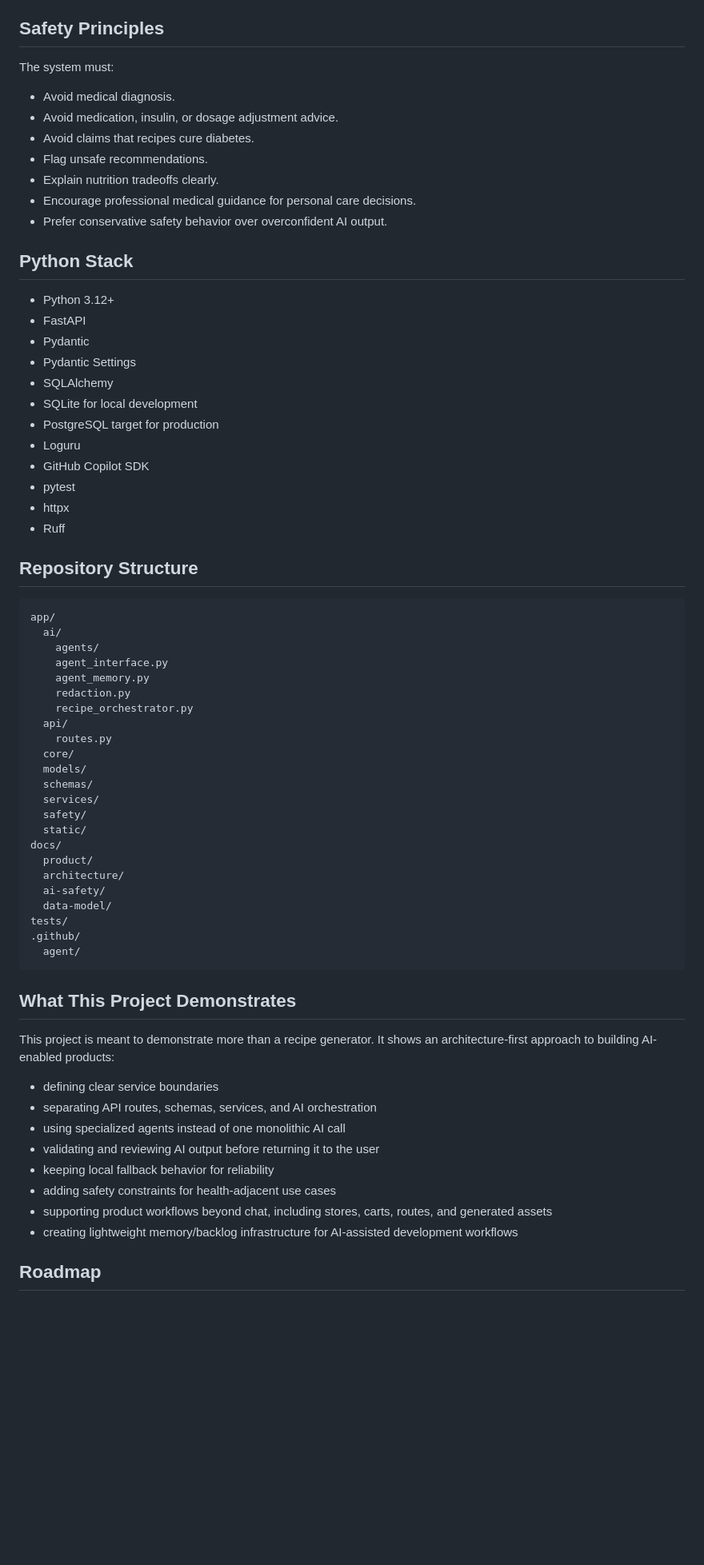
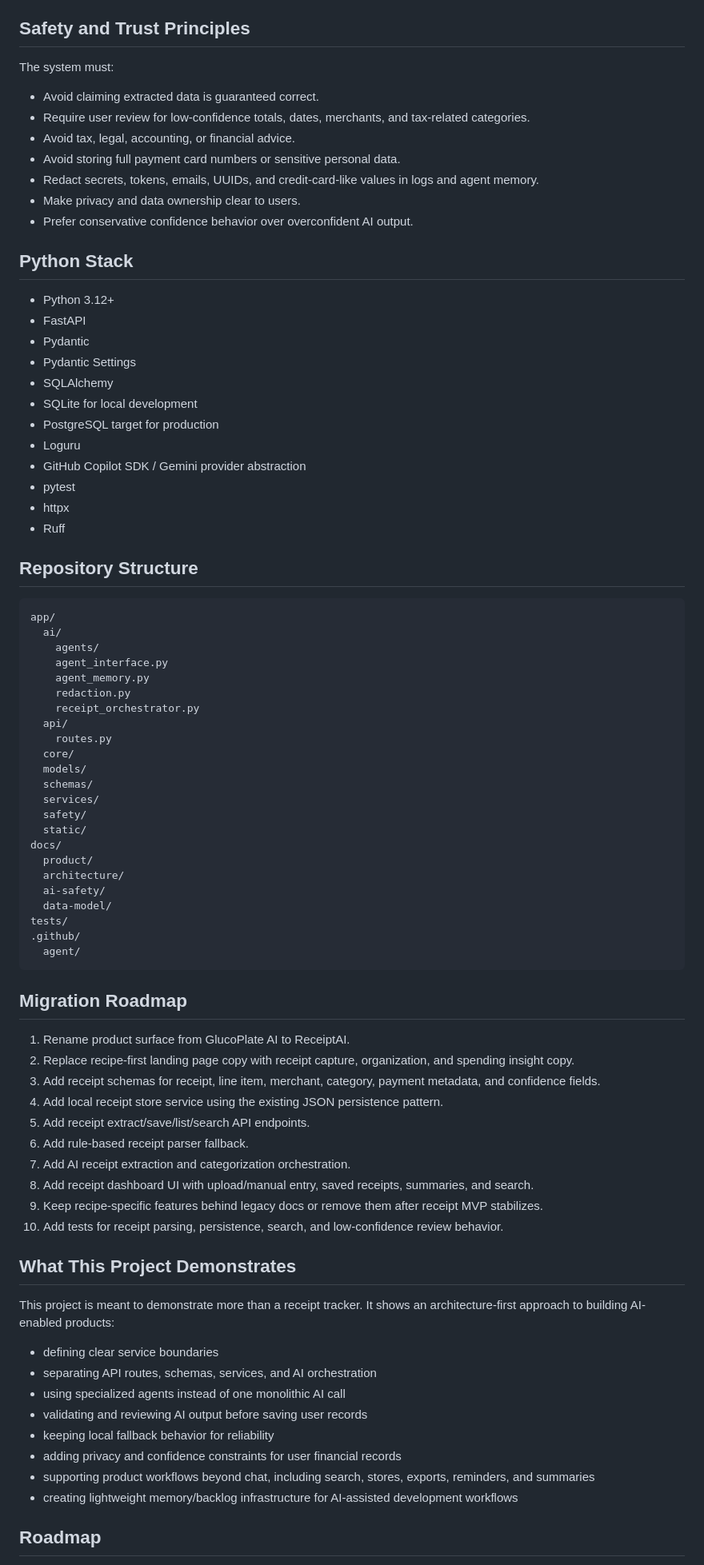
Before and after one commit to dioscarr/glucoplate-ai, a Markdown page: README.md, the part around one of its changes. Shown at 80% size. Rendered like a GitHub page; blank space fills up the shorter version.

````diff
--- a/README.md
+++ b/README.md
@@ -139,16 +154,16 @@ The FastAPI backend currently exposes endpoints for:
 - `GET /health` — application health check
 
-## Safety Principles
+## Safety and Trust Principles
 
 The system must:
 
-- Avoid medical diagnosis.
-- Avoid medication, insulin, or dosage adjustment advice.
-- Avoid claims that recipes cure diabetes.
-- Flag unsafe recommendations.
-- Explain nutrition tradeoffs clearly.
-- Encourage professional medical guidance for personal care decisions.
-- Prefer conservative safety behavior over overconfident AI output.
+- Avoid claiming extracted data is guaranteed correct.
+- Require user review for low-confidence totals, dates, merchants, and tax-related categories.
+- Avoid tax, legal, accounting, or financial advice.
+- Avoid storing full payment card numbers or sensitive personal data.
+- Redact secrets, tokens, emails, UUIDs, and credit-card-like values in logs and agent memory.
+- Make privacy and data ownership clear to users.
+- Prefer conservative confidence behavior over overconfident AI output.
 
 ## Python Stack
 
@@ -160,7 +175,7 @@ The system must:
 - SQLite for local development
 - PostgreSQL target for production
 - Loguru
-- GitHub Copilot SDK
+- GitHub Copilot SDK / Gemini provider abstraction
 - pytest
 - httpx
 - Ruff
@@ -174,7 +189,7 @@ app/
     agent_interface.py
     agent_memory.py
     redaction.py
-    recipe_orchestrator.py
+    receipt_orchestrator.py
   api/
     routes.py
   core/
@@ -193,17 +208,30 @@ tests/
   agent/
 ```
 
+## Migration Roadmap
+
+1. Rename product surface from GlucoPlate AI to ReceiptAI.
+2. Replace recipe-first landing page copy with receipt capture, organization, and spending insight copy.
+3. Add receipt schemas for receipt, line item, merchant, category, payment metadata, and confidence fields.
+4. Add local receipt store service using the existing JSON persistence pattern.
+5. Add receipt extract/save/list/search API endpoints.
+6. Add rule-based receipt parser fallback.
+7. Add AI receipt extraction and categorization orchestration.
+8. Add receipt dashboard UI with upload/manual entry, saved receipts, summaries, and search.
+9. Keep recipe-specific features behind legacy docs or remove them after receipt MVP stabilizes.
+10. Add tests for receipt parsing, persistence, search, and low-confidence review behavior.
+
 ## What This Project Demonstrates
 
-This project is meant to demonstrate more than a recipe generator. It shows an architecture-first approach to building AI-enabled products:
+This project is meant to demonstrate more than a receipt tracker. It shows an architecture-first approach to building AI-enabled products:
 
 - defining clear service boundaries
 - separating API routes, schemas, services, and AI orchestration
 - using specialized agents instead of one monolithic AI call
-- validating and reviewing AI output before returning it to the user
+- validating and reviewing AI output before saving user records
 - keeping local fallback behavior for reliability
-- adding safety constraints for health-adjacent use cases
-- supporting product workflows beyond chat, including stores, carts, routes, and generated assets
+- adding privacy and confidence constraints for user financial records
+- supporting product workflows beyond chat, including search, stores, exports, reminders, and summaries
 - creating lightweight memory/backlog infrastructure for AI-assisted development workflows
 
 ## Roadmap
````
Also changed, not shown: other parts of README.md (+100 -86 lines).
